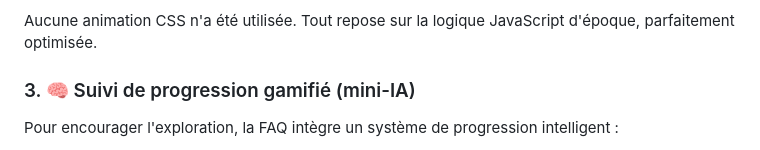
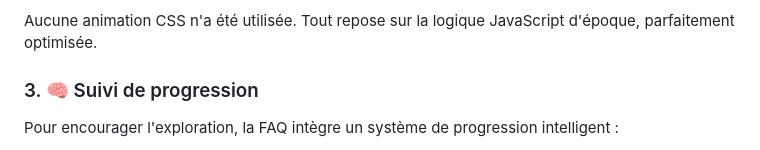
Before and after one commit to PsyCode404/LegacyWeb, a Markdown page: README.md, the part around the change. Rendered like a GitHub page.

Commit message:
Revise section title for progress tracking
Updated the section title for gamified progress tracking.

```diff
--- a/README.md
+++ b/README.md
@@ -78,7 +78,7 @@ Un accordéon moderne intégralement alimenté par jQuery 1.x :
 
 Aucune animation CSS n'a été utilisée. Tout repose sur la logique JavaScript d'époque, parfaitement optimisée.
 
-### 3. 🧠 Suivi de progression gamifié (mini-IA)
+### 3. 🧠 Suivi de progression
 
 Pour encourager l'exploration, la FAQ intègre un système de progression intelligent :
 
```
